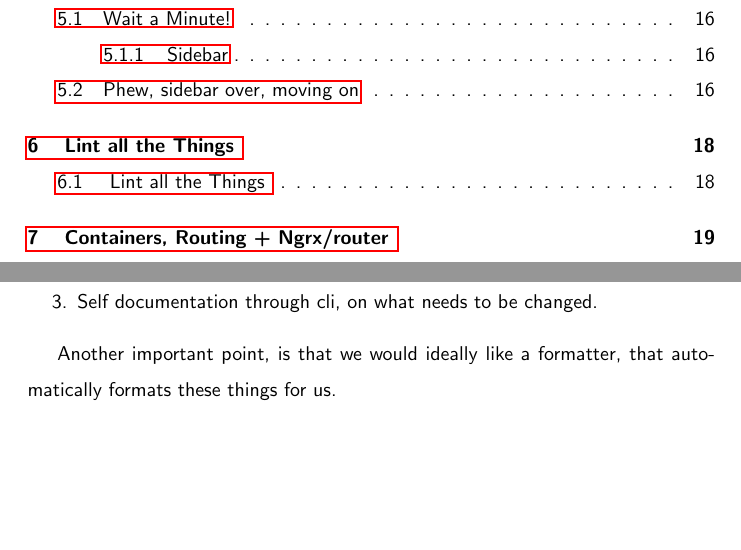
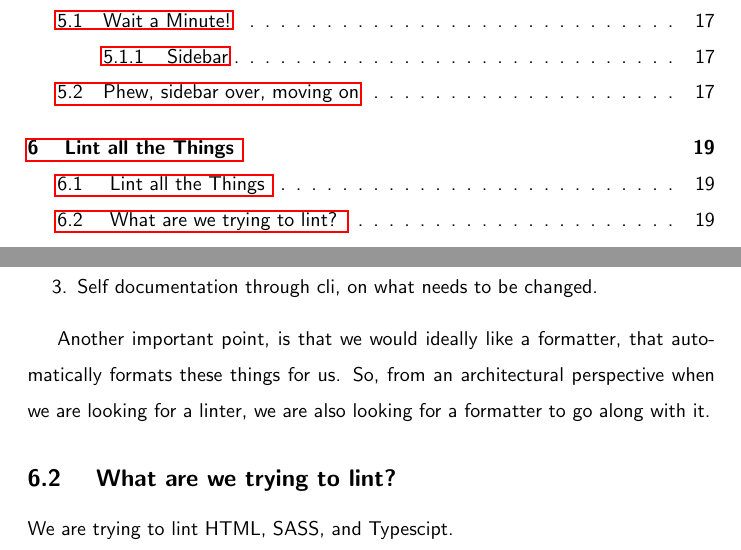
Before and after one commit to razroo/angular-content, a LaTeX document (main.tex, which reads lint-all-the-things/lint-all-the-things.tex): two parts of pages 1 and 18 of 51 before the commit and two parts of pages 1 and 19 of 52 after it, joined at a grey line, cut so that both start at the same text, the shorter picture padded with empty space. Compiled offline with pdfLaTeX.

Commit message:
Add subsection foundation for what languages we are trying to lint.

```diff
--- a/lint-all-the-things/lint-all-the-things.tex
+++ b/lint-all-the-things/lint-all-the-things.tex
@@ -20,4 +20,9 @@ per indentation. Therefore, linting allows:
 \end{enumerate}
 
 Another important point, is that we would ideally like a formatter, that
-automatically formats these things for us.
+automatically formats these things for us. So, from an architectural perspective
+when we are looking for a linter, we are also looking for a formatter to go along
+with it.
+
+\subsection{ What are we trying to lint? }
+We are trying to lint HTML, SASS, and Typescipt.
```
